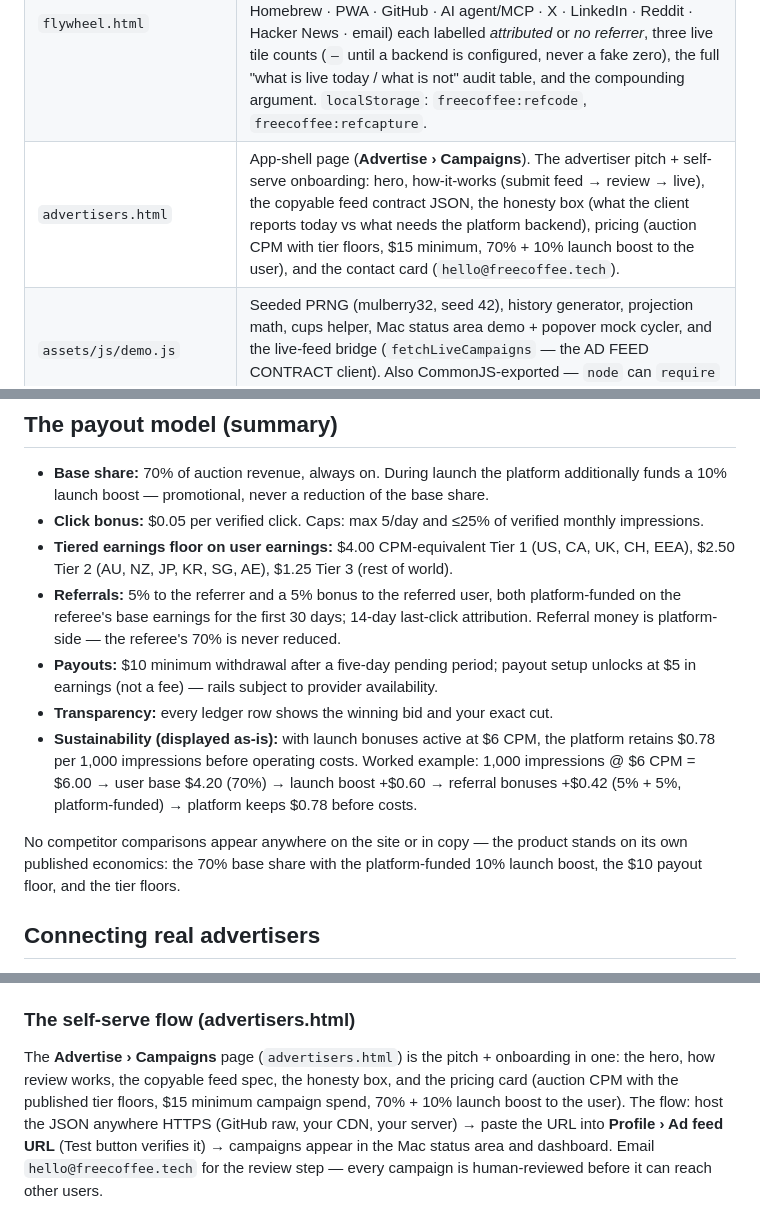
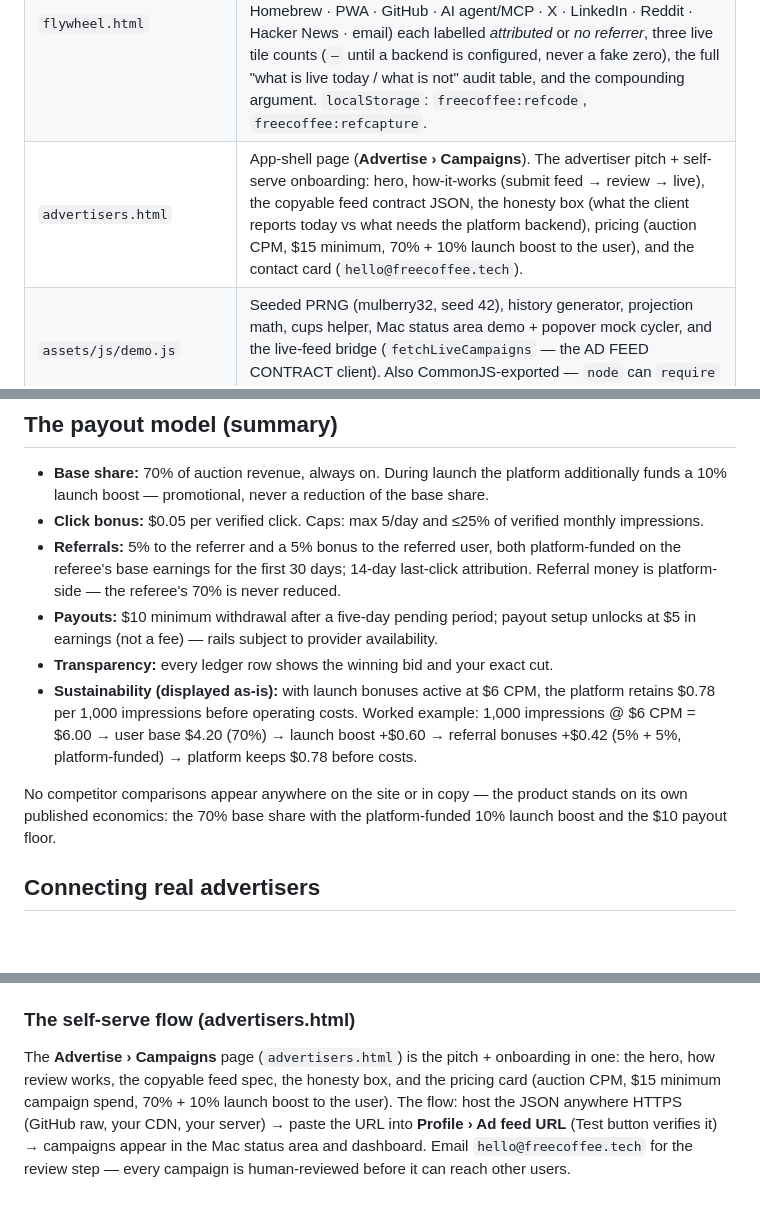
Before and after one commit to ayodhyamohanthy/freecoffee, a Markdown page: README.md, 3 parts joined by grey strips. GitHub-like rendering; blank space fills up the shorter version.

Commit message:
consolidate: fo/freecoffee-econ-docs

```diff
--- a/README.md
+++ b/README.md
@@ -35,7 +35,7 @@ That's it — any static file server works.
 | `profile.html` | App-shell page (**Account › Profile**). Wide Account form (display name, email, coffee preference, email prefs → saved with a toast to `freecoffee:v1`) plus Payout account (Not set up + Set up), Connected Mac (green Connected pill, "This Mac · macOS 26", Unlink with confirm), and AI agents (Copy setup prompt → clipboard). |
 | `referrals.html` | App-shell page (**Earn › Referrals**). Referral link card (URL + Copy → clipboard), rewards cards, a 3-stat row (referred users **2** / referral earnings **$2.82** / next tier), and the referee table from the seeded ledger. The link itself is real and attributed (`?ref=<your code>`); a `REAL (backend)` line appears above the seeded numbers once a backend URL is configured. |
 | `flywheel.html` | App-shell page (**Earn › Flywheel**). The growth loop as code: the five stages (capture → activate → earn → share → advertise) with the back-edge that makes it compound, your own share kit (code + attributed link + Web Share), **ten platform artifacts** (Mac .dmg · Homebrew · PWA · GitHub · AI agent/MCP · X · LinkedIn · Reddit · Hacker News · email) each labelled *attributed* or *no referrer*, three live tile counts (`—` until a backend is configured, never a fake zero), the full "what is live today / what is not" audit table, and the compounding argument. `localStorage`: `freecoffee:refcode`, `freecoffee:refcapture`. |
-| `advertisers.html` | App-shell page (**Advertise › Campaigns**). The advertiser pitch + self-serve onboarding: hero, how-it-works (submit feed → review → live), the copyable feed contract JSON, the honesty box (what the client reports today vs what needs the platform backend), pricing (auction CPM with tier floors, $15 minimum, 70% + 10% launch boost to the user), and the contact card (`hello@freecoffee.tech`). |
+| `advertisers.html` | App-shell page (**Advertise › Campaigns**). The advertiser pitch + self-serve onboarding: hero, how-it-works (submit feed → review → live), the copyable feed contract JSON, the honesty box (what the client reports today vs what needs the platform backend), pricing (auction CPM, $15 minimum, 70% + 10% launch boost to the user), and the contact card (`hello@freecoffee.tech`). |
 | `assets/js/demo.js` | Seeded PRNG (mulberry32, seed 42), history generator, projection math, cups helper, Mac status area demo + popover mock cycler, and the live-feed bridge (`fetchLiveCampaigns` — the AD FEED CONTRACT client). Also CommonJS-exported — `node` can `require` it. |
 | `assets/js/dashboard.js` | Dashboard rendering + interactions, plus the live-campaign surfaces (banner under the balance card, LIVE rows in Recent sponsors, disconnect). All dynamic strings go through `textContent`/`createElement` — no `innerHTML` with dynamic data. |
 | `assets/css/styles.css` | The whole design system: the Promova midnight-magazine palette (`--void #000000` canvas on every page, white/Smoke `#f5f5f5` cards at 30px radius, Fog `#dddddd` hairlines, highlighter `#fff050` reserved for the single primary CTA per page) plus the app-shell (sidebar / breadcrumb / cards), popover panel, forms, tables, chips, toggles, sliders, toasts, the Mac status area mock, responsive stacking, `:focus-visible`, `prefers-reduced-motion`. `DESIGN.md` is the authority for all of it — if the code drifts from that file, fix the code, not the file. |
@@ -130,8 +130,6 @@ The site is also a full PWA (works entirely offline after first visit — no bac
 - **Base share:** 70% of auction revenue, always on. During launch the platform additionally funds
   a 10% launch boost — promotional, never a reduction of the base share.
 - **Click bonus:** $0.05 per verified click. Caps: max 5/day and ≤25% of verified monthly impressions.
-- **Tiered earnings floor on user earnings:** $4.00 CPM-equivalent Tier 1 (US, CA, UK, CH, EEA),
-  $2.50 Tier 2 (AU, NZ, JP, KR, SG, AE), $1.25 Tier 3 (rest of world).
 - **Referrals:** 5% to the referrer and a 5% bonus to the referred user, both platform-funded on the
   referee's base earnings for the first 30 days; 14-day last-click attribution. Referral money is
   platform-side — the referee's 70% is never reduced.
@@ -144,8 +142,8 @@ The site is also a full PWA (works entirely offline after first visit — no bac
   platform keeps $0.78 before costs.
 
 No competitor comparisons appear anywhere on the site or in copy — the product stands on its own
-published economics: the 70% base share with the platform-funded 10% launch boost, the $10 payout
-floor, and the tier floors.
+published economics: the 70% base share with the platform-funded 10% launch boost and the $10
+payout floor.
 
 ## Connecting real advertisers
 
@@ -204,8 +202,8 @@ the fictional demo sponsors without touching earnings math.
 ### The self-serve flow (advertisers.html)
 
 The **Advertise › Campaigns** page (`advertisers.html`) is the pitch + onboarding in one: the hero,
-how review works, the copyable feed spec, the honesty box, and the pricing card (auction CPM with
-the published tier floors, $15 minimum campaign spend, 70% + 10% launch boost to the user). The flow: host the JSON
+how review works, the copyable feed spec, the honesty box, and the pricing card (auction CPM,
+$15 minimum campaign spend, 70% + 10% launch boost to the user). The flow: host the JSON
 anywhere HTTPS (GitHub raw, your CDN, your server) → paste the URL into **Profile › Ad feed URL**
 (Test button verifies it) → campaigns appear in the Mac status area and dashboard. Email
 `hello@freecoffee.tech` for the review step — every campaign is human-reviewed before it can
```
